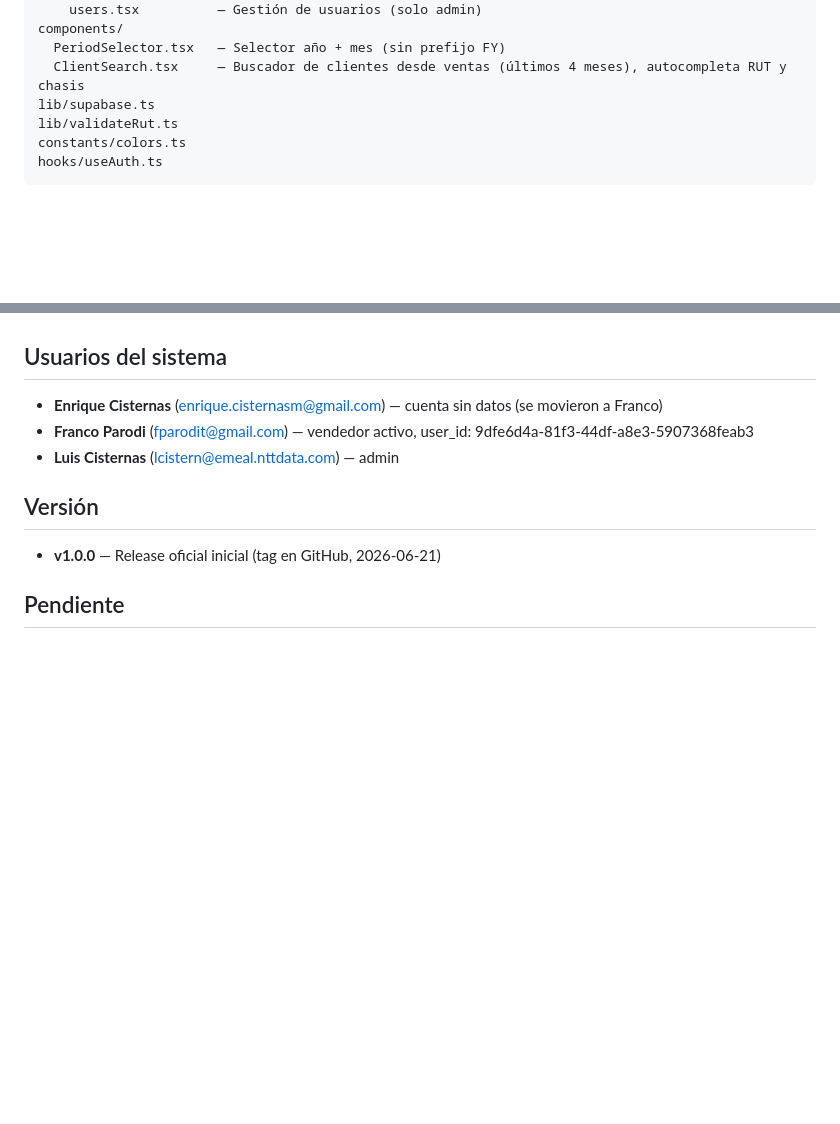
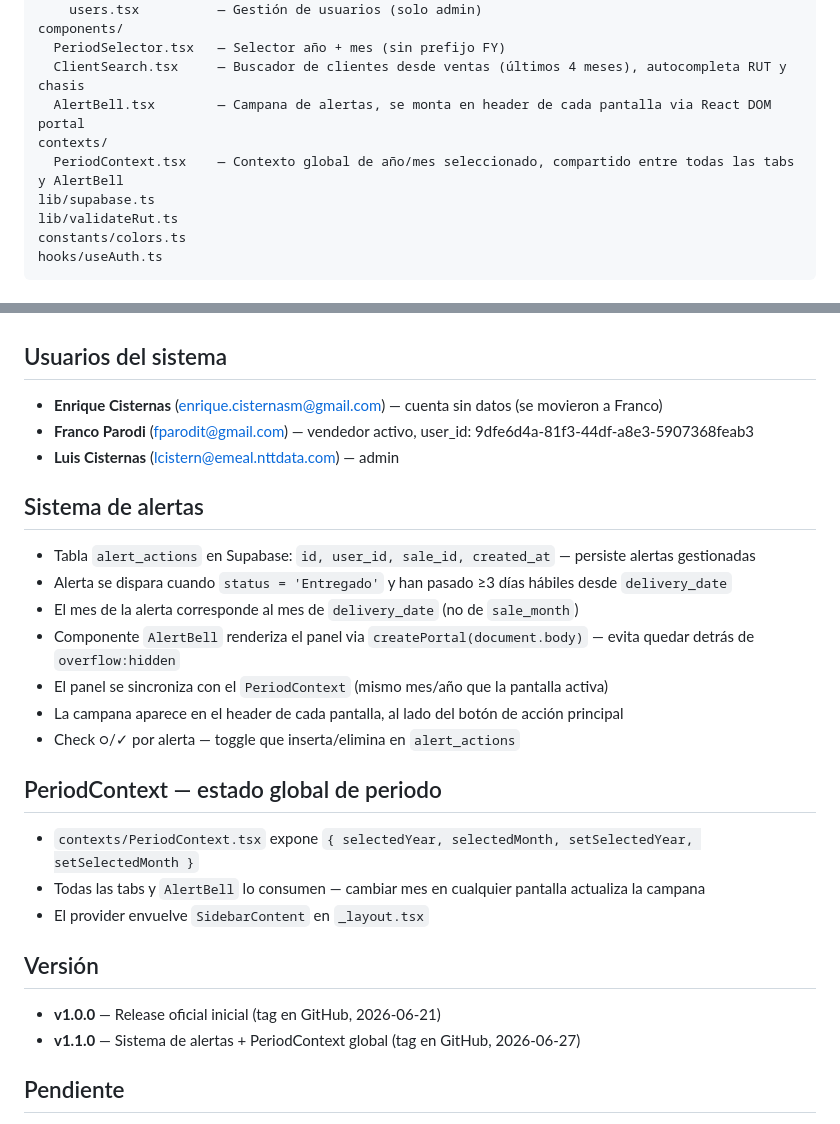
Before and after one commit to Malgnio/AutoGestionPro, a Markdown page: CLAUDE.md, 2 parts joined by grey strips. Rendered like a GitHub page; blank space fills up the shorter version.

Commit message:
Update CLAUDE.md with v1.1.0 state: alerts, PeriodContext, AlertBell
Co-Authored-By: Claude Sonnet 4.6 <noreply@anthropic.com>

```diff
--- a/CLAUDE.md
+++ b/CLAUDE.md
@@ -42,6 +42,9 @@ app/
 components/
   PeriodSelector.tsx   — Selector año + mes (sin prefijo FY)
   ClientSearch.tsx     — Buscador de clientes desde ventas (últimos 4 meses), autocompleta RUT y chasis
+  AlertBell.tsx        — Campana de alertas, se monta en header de cada pantalla via React DOM portal
+contexts/
+  PeriodContext.tsx    — Contexto global de año/mes seleccionado, compartido entre todas las tabs y AlertBell
 lib/supabase.ts
 lib/validateRut.ts
 constants/colors.ts
@@ -129,8 +132,23 @@ transition: 'transform 0.3s ease'
 - **Franco Parodi** (fparodit@gmail.com) — vendedor activo, user_id: 9dfe6d4a-81f3-44df-a8e3-5907368feab3
 - **Luis Cisternas** (lcistern@emeal.nttdata.com) — admin
 
+## Sistema de alertas
+- Tabla `alert_actions` en Supabase: `id, user_id, sale_id, created_at` — persiste alertas gestionadas
+- Alerta se dispara cuando `status = 'Entregado'` y han pasado ≥3 días hábiles desde `delivery_date`
+- El mes de la alerta corresponde al mes de `delivery_date` (no de `sale_month`)
+- Componente `AlertBell` renderiza el panel via `createPortal(document.body)` — evita quedar detrás de `overflow:hidden`
+- El panel se sincroniza con el `PeriodContext` (mismo mes/año que la pantalla activa)
+- La campana aparece en el header de cada pantalla, al lado del botón de acción principal
+- Check ○/✓ por alerta — toggle que inserta/elimina en `alert_actions`
+
+## PeriodContext — estado global de periodo
+- `contexts/PeriodContext.tsx` expone `{ selectedYear, selectedMonth, setSelectedYear, setSelectedMonth }`
+- Todas las tabs y `AlertBell` lo consumen — cambiar mes en cualquier pantalla actualiza la campana
+- El provider envuelve `SidebarContent` en `_layout.tsx`
+
 ## Versión
 - **v1.0.0** — Release oficial inicial (tag en GitHub, 2026-06-21)
+- **v1.1.0** — Sistema de alertas + PeriodContext global (tag en GitHub, 2026-06-27)
 
 ## Pendiente
 - Verificar políticas UPDATE en otras tablas (credits, insurance, vpp, mpp) — sales ya tiene la suya
```
